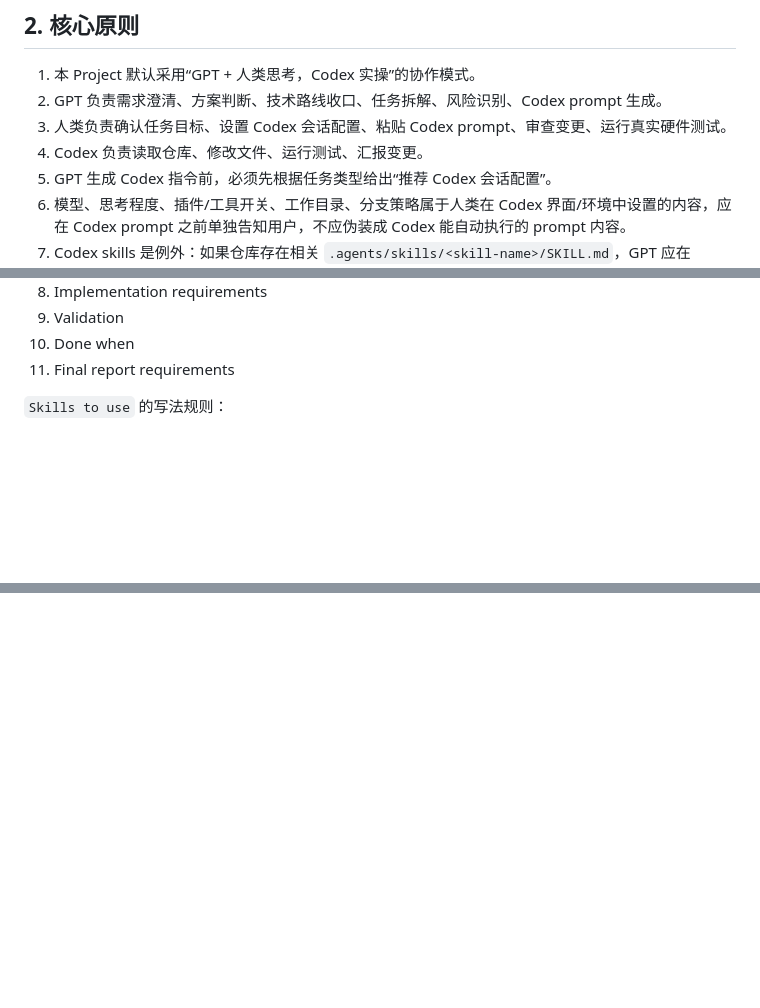
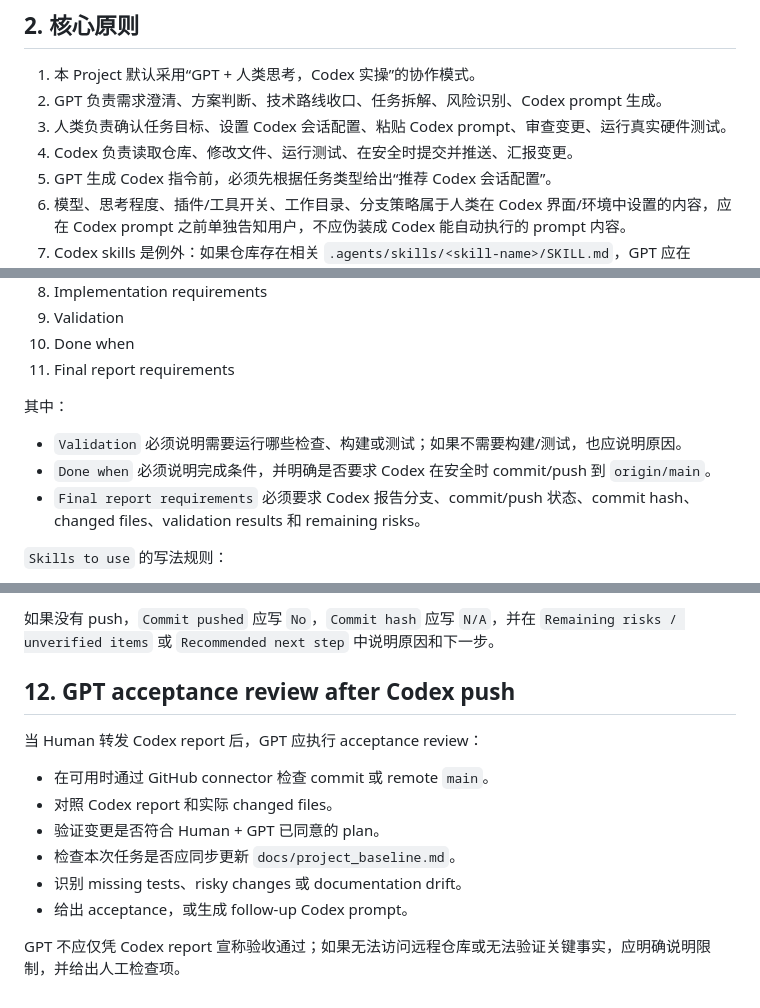
Before and after one commit to dk0113-Y/fridge-ingredient-management-system, a Markdown page: docs/gpt_codex_workflow.md, 3 parts joined by grey strips. Rendered like a GitHub page; blank space fills up the shorter version.

Commit message:
docs: update GPT Codex workflow loop

```diff
--- a/docs/gpt_codex_workflow.md
+++ b/docs/gpt_codex_workflow.md
@@ -13,7 +13,7 @@
 1. 本 Project 默认采用“GPT + 人类思考，Codex 实操”的协作模式。
 2. GPT 负责需求澄清、方案判断、技术路线收口、任务拆解、风险识别、Codex prompt 生成。
 3. 人类负责确认任务目标、设置 Codex 会话配置、粘贴 Codex prompt、审查变更、运行真实硬件测试。
-4. Codex 负责读取仓库、修改文件、运行测试、汇报变更。
+4. Codex 负责读取仓库、修改文件、运行测试、在安全时提交并推送、汇报变更。
 5. GPT 生成 Codex 指令前，必须先根据任务类型给出“推荐 Codex 会话配置”。
 6. 模型、思考程度、插件/工具开关、工作目录、分支策略属于人类在 Codex 界面/环境中设置的内容，应在 Codex prompt 之前单独告知用户，不应伪装成 Codex 能自动执行的 prompt 内容。
 7. Codex skills 是例外：如果仓库存在相关 `.agents/skills/<skill-name>/SKILL.md`，GPT 应在 Codex prompt 中显式要求 Codex 使用对应 skill。
@@ -63,6 +63,12 @@ GPT 生成给 Codex 的任务 prompt 必须包含以下部分：
 9. Validation
 10. Done when
 11. Final report requirements
+
+其中：
+
+- `Validation` 必须说明需要运行哪些检查、构建或测试；如果不需要构建/测试，也应说明原因。
+- `Done when` 必须说明完成条件，并明确是否要求 Codex 在安全时 commit/push 到 `origin/main`。
+- `Final report requirements` 必须要求 Codex 报告分支、commit/push 状态、commit hash、changed files、validation results 和 remaining risks。
 
 `Skills to use` 的写法规则：
 
@@ -135,0 +217,14 @@ GPT 生成 Codex 指令时不得：
+如果没有 push，`Commit pushed` 应写 `No`，`Commit hash` 应写 `N/A`，并在 `Remaining risks / unverified items` 或 `Recommended next step` 中说明原因和下一步。
+
+## 12. GPT acceptance review after Codex push
+
+当 Human 转发 Codex report 后，GPT 应执行 acceptance review：
+
+- 在可用时通过 GitHub connector 检查 commit 或 remote `main`。
+- 对照 Codex report 和实际 changed files。
+- 验证变更是否符合 Human + GPT 已同意的 plan。
+- 检查本次任务是否应同步更新 `docs/project_baseline.md`。
+- 识别 missing tests、risky changes 或 documentation drift。
+- 给出 acceptance，或生成 follow-up Codex prompt。
+
+GPT 不应仅凭 Codex report 宣称验收通过；如果无法访问远程仓库或无法验证关键事实，应明确说明限制，并给出人工检查项。
```
Also changed, not shown: other parts of docs/gpt_codex_workflow.md (+75 -0 lines).
